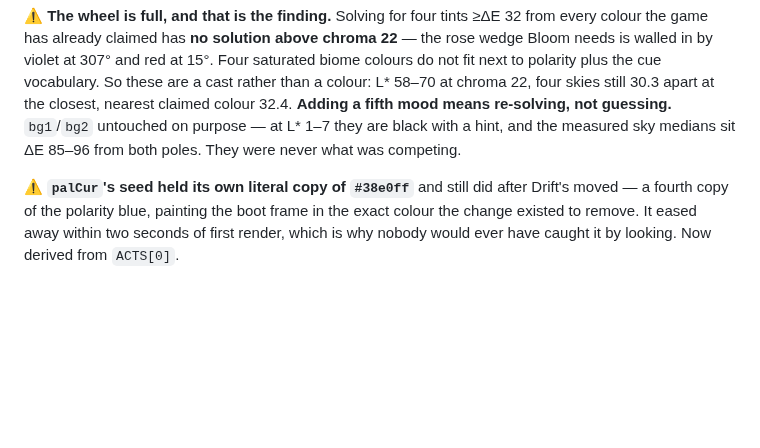
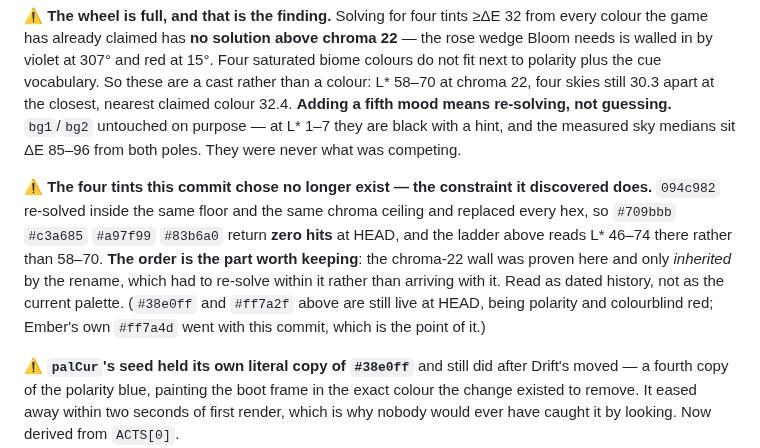
Before and after one commit to kdman98/orbital-crash, a Markdown page: docs/PATCHNOTE.md, the part around the change. Drawn GitHub-style; blank space fills up the shorter version.

Commit message:
The 1e1f8aa entry says its own hexes are gone, and the flag that caught it was aimed one commit early
orbital main: "if the entry lists hexes, say they were superseded, or a reader
greps #c3a685, finds nothing, and concludes the entry is wrong rather than
historical." Right rule, and it does not land where they aimed it.

THE ENTRY NEVER LISTED THE 1e1f8aa TINTS. It cites #38e0ff (COL.cyan), #ff7a2f
(colourblind red) and #ff7a4d (Ember's pre-1e1f8aa tint) -- the colours the
commit removed or collided with, not the four it chose. Checked at HEAD rather
than assumed: #38e0ff 5 hits, #ff7a2f 1 hit, both live. So the grep-finds-nothing
failure could not happen on the hexes they were worried about.

WHERE IT DOES LAND IS THE OUTCOME FIGURES, WHICH READ AS CURRENT STATE. "L* 58-70
at chroma 22, four skies 30.3 apart at the closest" is the entry's result, and
094c982 re-solved it to 46-74. A reader going top-down is fine because the
094c982 entry already says "same floor and same chroma ceiling as 1e1f8aa below";
a reader landing on 1e1f8aa directly had nothing pointing forward. Added, with
the four dead hexes named and verified 0 hits at HEAD (#709bbb #c3a685 #a97f99
#83b6a0) so the grep goes the right way for anyone who tries it.

Kept their sequencing point in the same breath, because it is the reason not to
fold the two entries: the chroma-22 wall was PROVEN in 1e1f8aa and only INHERITED
by the rename. Folded, it reads as a fact the rename came with.

Their other four asks were already in a96799f, sent before it landed -- keep
1e1f8aa separate, isShower with the 17/11/zero walk, the L* ladder, and the
centre-label overlap written as open. The one thing I added past their brief was
the boundary re-arm being rand(3,7) against the fire site's rand(9,16); the
commit body only names the latter.

Staged by explicit path, staged set asserted before committing.

Co-Authored-By: Claude Opus 5 <noreply@anthropic.com>

```diff
--- a/docs/PATCHNOTE.md
+++ b/docs/PATCHNOTE.md
@@ -80,6 +80,14 @@ vocabulary. So these are a cast rather than a colour: L\* 58–70 at chroma 22,
 at the closest, nearest claimed colour 32.4. **Adding a fifth mood means re-solving, not guessing.**
 `bg1`/`bg2` untouched on purpose — at L\* 1–7 they are black with a hint, and the measured sky medians sit
 ΔE 85–96 from both poles. They were never what was competing.
+
+⚠️ **The four tints this commit chose no longer exist — the constraint it discovered does.** `094c982`
+re-solved inside the same floor and the same chroma ceiling and replaced every hex, so `#709bbb`
+`#c3a685` `#a97f99` `#83b6a0` return **zero hits** at HEAD, and the ladder above reads L\* 46–74 there
+rather than 58–70. **The order is the part worth keeping**: the chroma-22 wall was proven here and only
+*inherited* by the rename, which had to re-solve within it rather than arriving with it. Read as dated
+history, not as the current palette. (`#38e0ff` and `#ff7a2f` above are still live at HEAD, being
+polarity and colourblind red; Ember's own `#ff7a4d` went with this commit, which is the point of it.)
 
 ⚠️ **`palCur`'s seed held its own literal copy of `#38e0ff`** and still did after Drift's moved — a fourth
 copy of the polarity blue, painting the boot frame in the exact colour the change existed to remove. It
```
